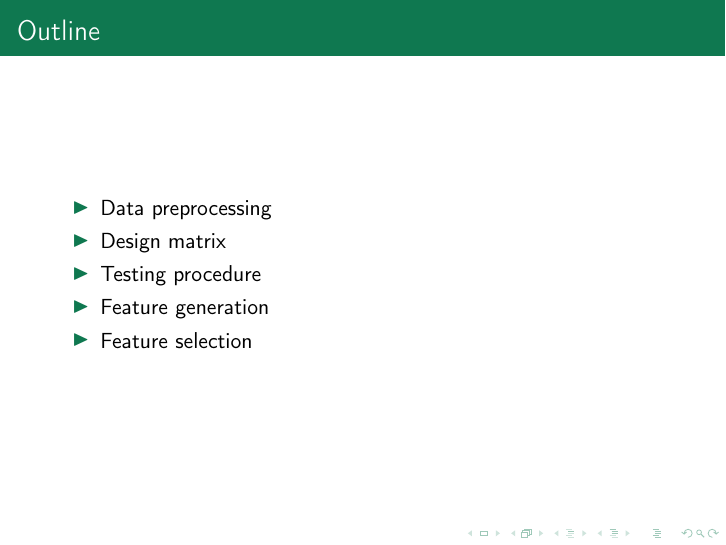
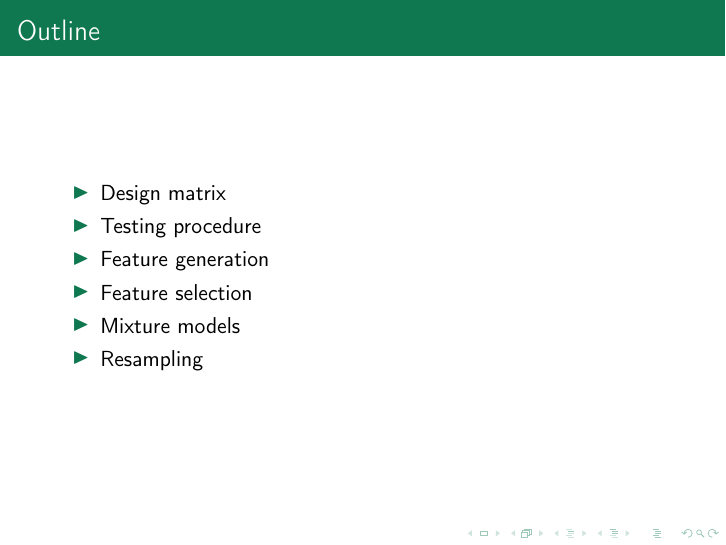
Before and after one commit to Strijov/Multiscale, LaTeX slides (doc/slides/Strijov2016MultiscaleForecasting.tex): page 2 of 38. Compiled offline with pdfLaTeX.

Commit message:
updated slides

```diff
--- a/doc/slides/Strijov2016MultiscaleForecasting.tex
+++ b/doc/slides/Strijov2016MultiscaleForecasting.tex
@@ -52,11 +52,12 @@
 
 
 \begin{itemize}
-\item Data preprocessing
 \item Design matrix
 \item Testing procedure
 \item Feature generation
 \item Feature selection
+\item Mixture models
+\item Resampling
 \end{itemize}
 
 \end{frame}
```
Also changed, not shown: doc/slides/Strijov2016MultiscaleForecasting.pdf.
